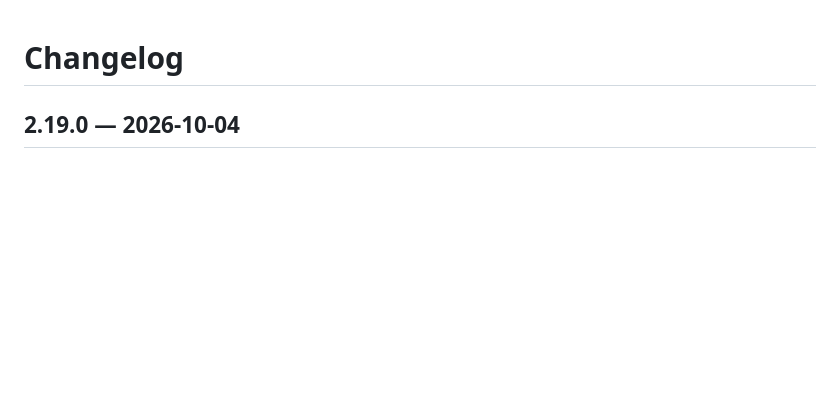
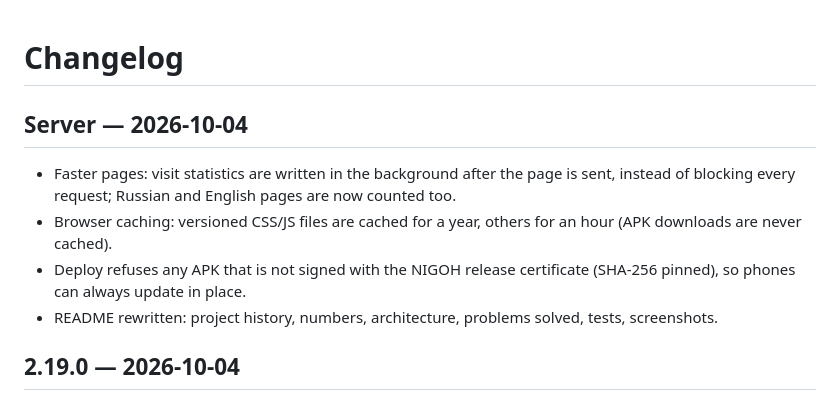
Before and after one commit to anisrajabzoda09-dot/program, a Markdown page: CHANGELOG.md, the part around the change. Drawn GitHub-style; blank space fills up the shorter version.

Commit message:
docs(changelog): server performance, caching and deploy hardening
Co-Authored-By: Claude Opus 5.5 <noreply@anthropic.com>

```diff
--- a/CHANGELOG.md
+++ b/CHANGELOG.md
@@ -1,4 +1,10 @@
 # Changelog
+
+## Server — 2026-10-04
+- Faster pages: visit statistics are written in the background after the page is sent, instead of blocking every request; Russian and English pages are now counted too.
+- Browser caching: versioned CSS/JS files are cached for a year, others for an hour (APK downloads are never cached).
+- Deploy refuses any APK that is not signed with the NIGOH release certificate (SHA-256 pinned), so phones can always update in place.
+- README rewritten: project history, numbers, architecture, problems solved, tests, screenshots.
 
 ## 2.19.0 — 2026-10-04
 - Sign in with GitHub on the website and in the Android app (appears once GitHub keys are set on the server; see docs/GITHUB_SIGNIN_SETUP.md).
```
